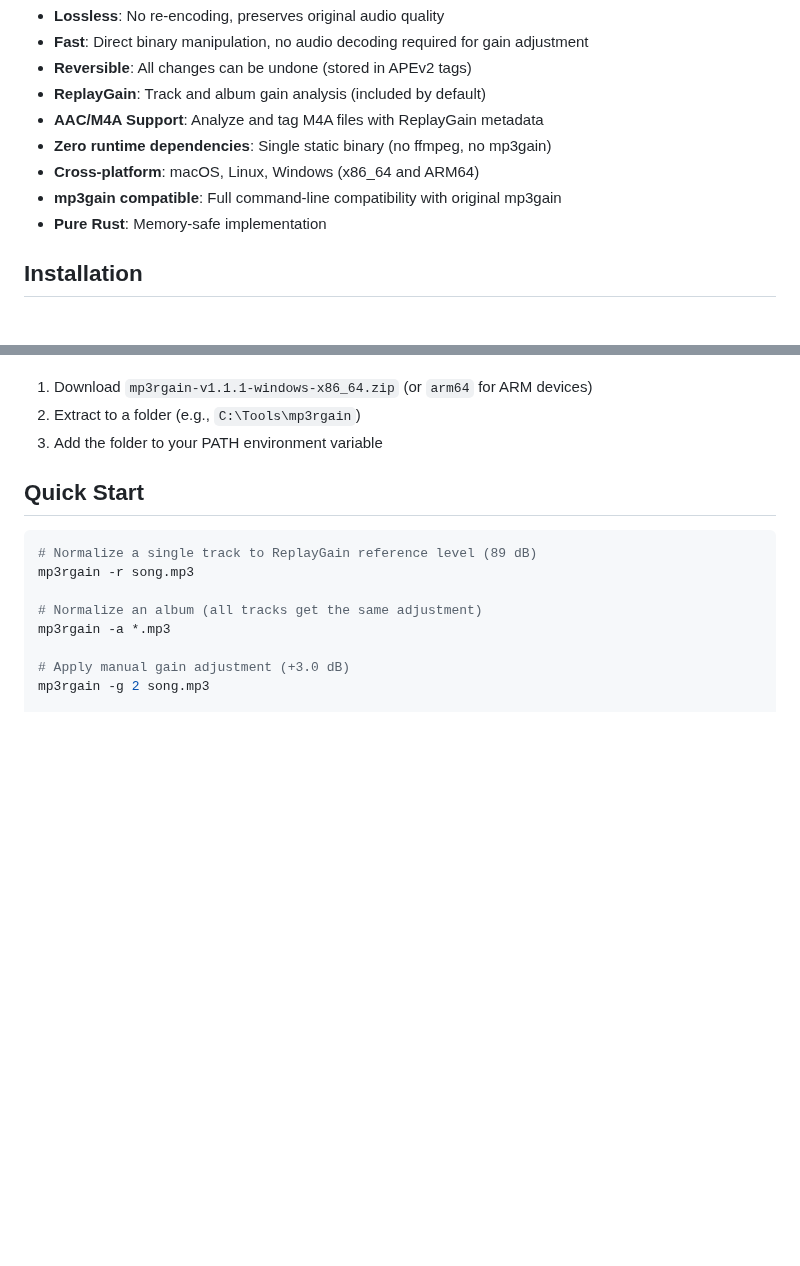
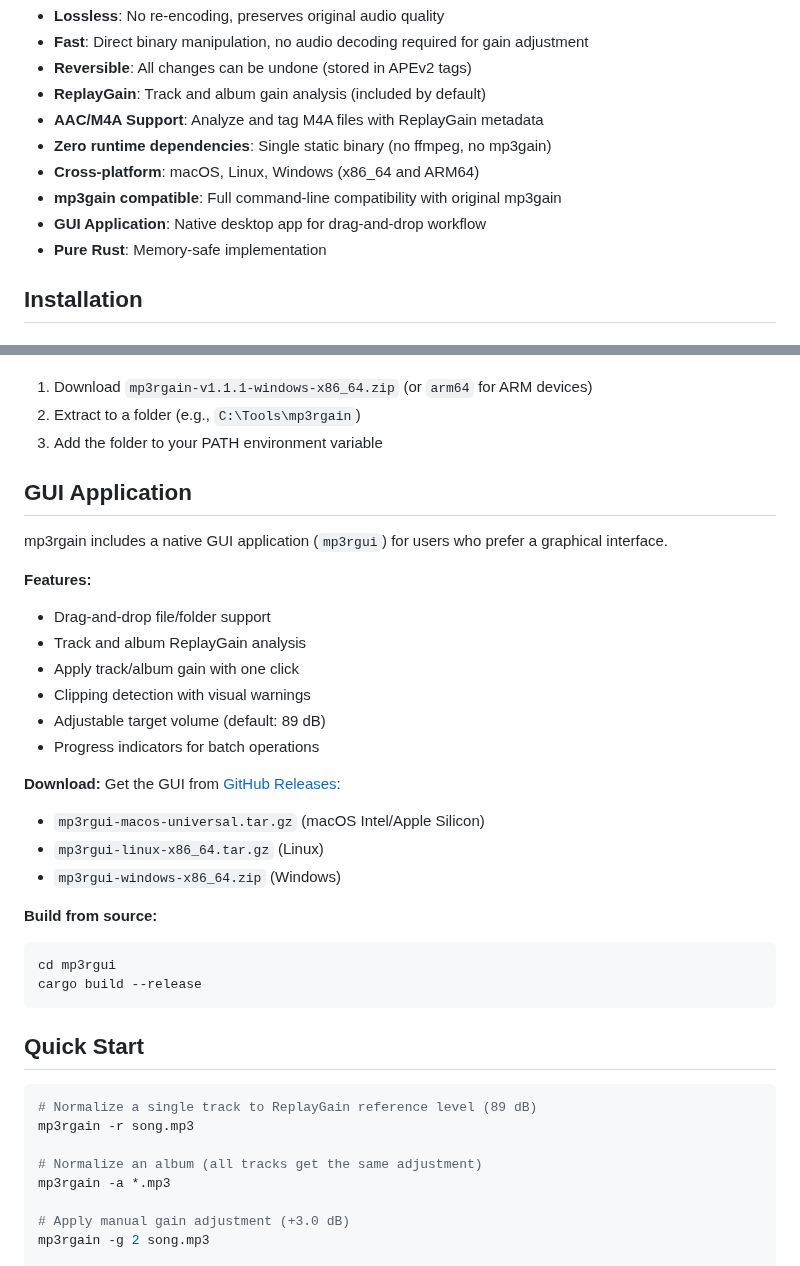
Before and after one commit to M-Igashi/mp3rgain, a Markdown page: README.md, 2 parts joined by grey strips. Rendered like a GitHub page; folded sections open; blank space fills up the shorter version.

Commit message:
docs: add GUI application section to README

````diff
--- a/README.md
+++ b/README.md
@@ -19,6 +19,7 @@ mp3rgain adjusts MP3 volume without re-encoding by modifying the `global_gain` f
 - **Zero runtime dependencies**: Single static binary (no ffmpeg, no mp3gain)
 - **Cross-platform**: macOS, Linux, Windows (x86_64 and ARM64)
 - **mp3gain compatible**: Full command-line compatibility with original mp3gain
+- **GUI Application**: Native desktop app for drag-and-drop workflow
 - **Pure Rust**: Memory-safe implementation
 
 ## Installation
@@ -85,6 +86,29 @@ sudo mv mp3rgain /usr/local/bin/
 3. Add the folder to your PATH environment variable
 
 </details>
+
+## GUI Application
+
+mp3rgain includes a native GUI application (`mp3rgui`) for users who prefer a graphical interface.
+
+**Features:**
+- Drag-and-drop file/folder support
+- Track and album ReplayGain analysis
+- Apply track/album gain with one click
+- Clipping detection with visual warnings
+- Adjustable target volume (default: 89 dB)
+- Progress indicators for batch operations
+
+**Download:** Get the GUI from [GitHub Releases](https://github.com/M-Igashi/mp3rgain/releases):
+- `mp3rgui-macos-universal.tar.gz` (macOS Intel/Apple Silicon)
+- `mp3rgui-linux-x86_64.tar.gz` (Linux)
+- `mp3rgui-windows-x86_64.zip` (Windows)
+
+**Build from source:**
+```bash
+cd mp3rgui
+cargo build --release
+```
 
 ## Quick Start
 
````
